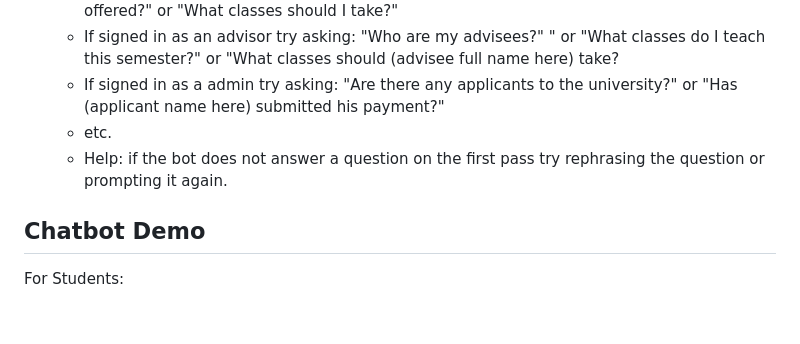
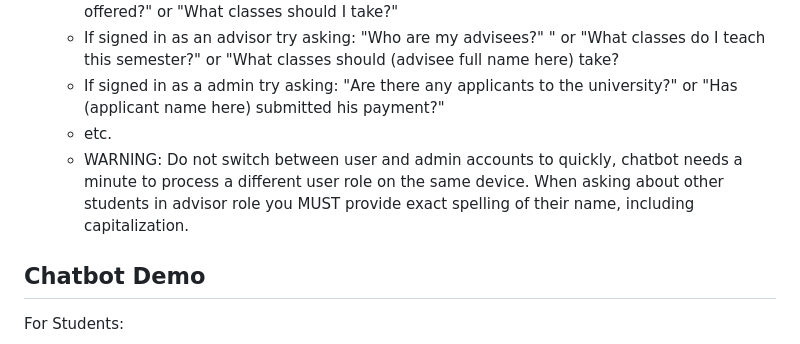
Before and after one commit to dandob1/Registrar_Project_with_Chatbot, a Markdown page: README.md, the part around the change. Rendered like a GitHub page; blank space fills up the shorter version.

Commit message:
clarified readme

```diff
--- a/README.md
+++ b/README.md
@@ -39,7 +39,7 @@
       - If signed in as an advisor try asking: "Who are my advisees?" " or "What classes do I teach this semester?" or "What classes should (advisee full name here) take?
       - If signed in as a admin try asking: "Are there any applicants to the university?" or "Has (applicant name here) submitted his payment?"
       - etc.
-      - Help: if the bot does not answer a question on the first pass try rephrasing the question or prompting it again.
+      - WARNING: Do not switch between user and admin accounts to quickly, chatbot needs a minute to process a different user role on the same device. When asking about other students in advisor role you MUST provide exact spelling of their name, including capitalization.
  ## Chatbot Demo
 
  For Students:
```
